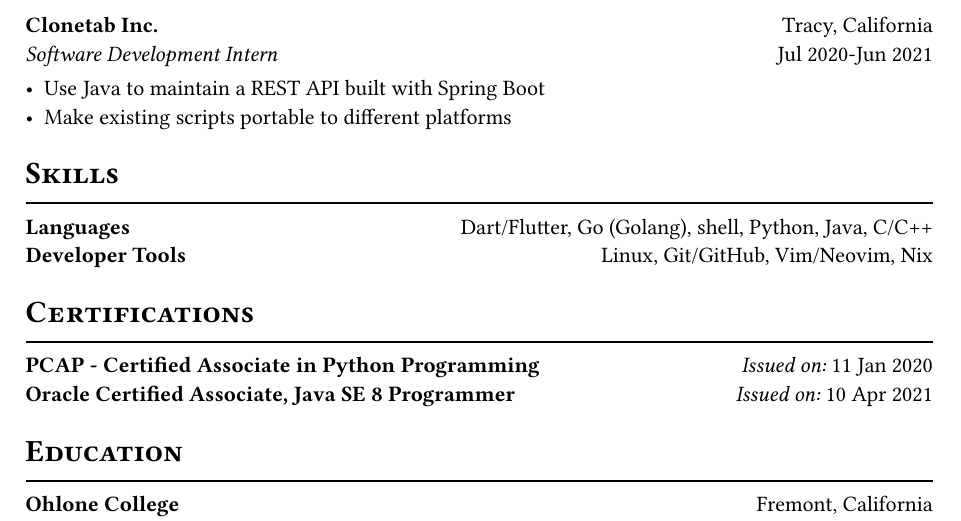
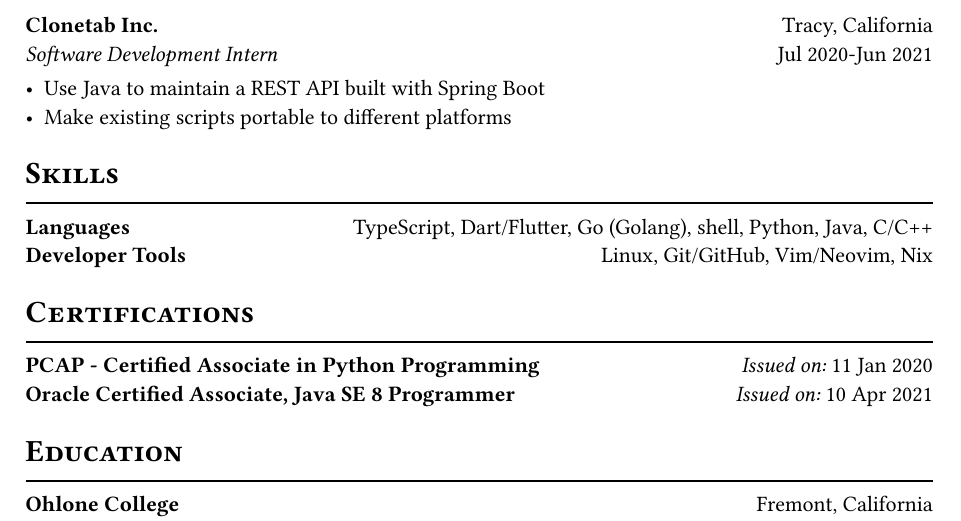
Before and after one commit to water-sucks/resume, a Typst document (resume.typ): part of the page, cut so that both start at the same text. The pictures show the PDF file resume.pdf that the author committed with the source.

Commit message:
feat: add typescript to languages section

```diff
--- a/resume.typ
+++ b/resume.typ
@@ -118,7 +118,7 @@
 )
 
 = Skills
-*Languages* #h(2fr) Dart/Flutter, Go (Golang), shell, Python, Java, C/C++  \
+*Languages* #h(2fr) TypeScript, Dart/Flutter, Go (Golang), shell, Python, Java, C/C++  \
 *Developer Tools*  #h(2fr) Linux, Git/GitHub, Vim/Neovim, Nix \
 
 = Certifications
```
Also changed, not shown: resume.pdf.
